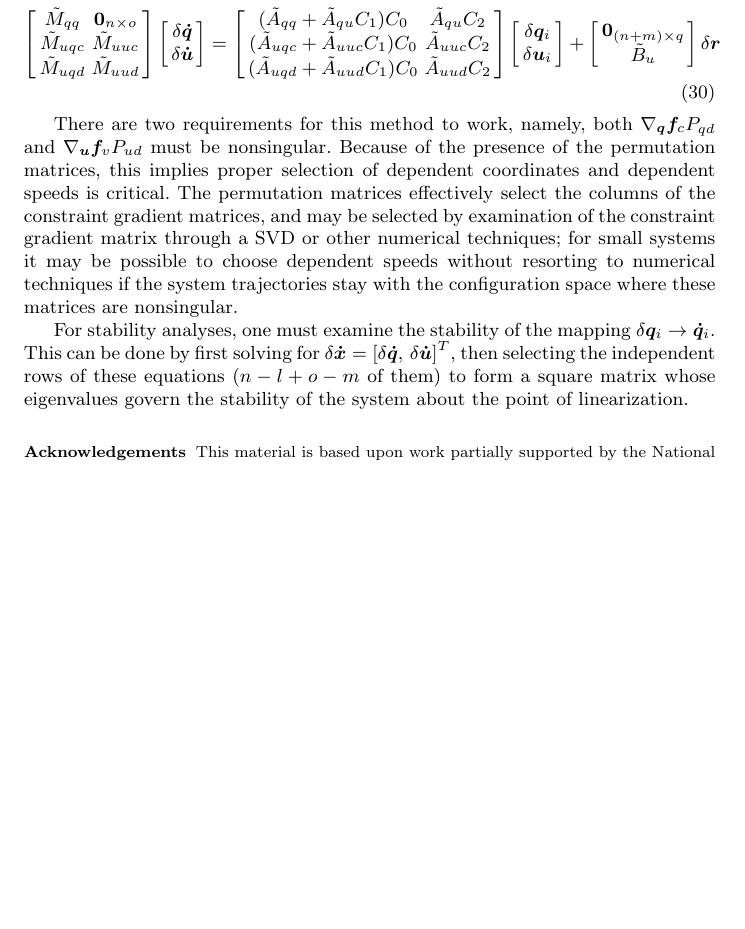
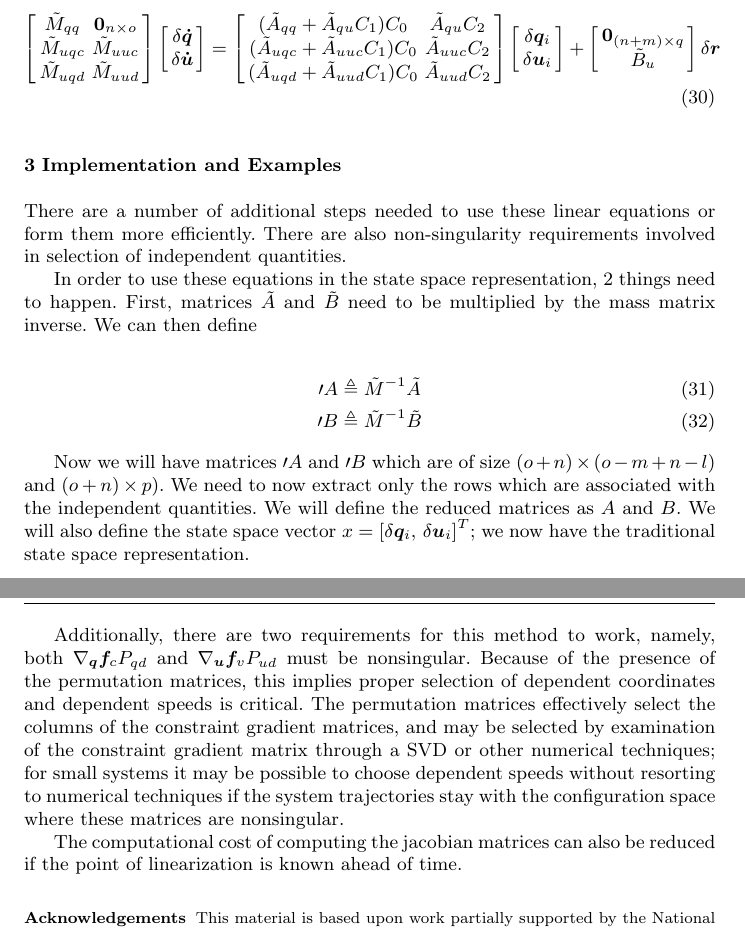
Before and after one commit to hazelnusse/SympyMechanicsPaper, a LaTeX paper (PetersonGedeHubbard2012.tex): part of page 5 of 5 before the commit and two parts of pages 5 and 6 of 6 after it, the two joined at a grey line, cut so that both start at the same text, the shorter picture padded with empty space. Compiled offline with pdfLaTeX.

Commit message:
Started splitting up sections

```diff
--- a/PetersonGedeHubbard2012.tex
+++ b/PetersonGedeHubbard2012.tex
@@ -401,7 +407,39 @@ rewrite equation (\ref{eq:state_space_unconstrained}) as
     \delta \bm{r}
 \end{align}
 
-There are two requirements for this method to work, namely, both
+
+\section{Implementation and Examples}
+
+There are a number of additional steps needed to use these linear equations or
+form them more efficiently. There are also non-singularity requirements
+involved in selection of independent quantities.
+
+In order to use these equations in the state space representation, 2 things
+need to happen. First, matrices $\tilde{A}$ and $\tilde{B}$ need to be
+multiplied by the mass matrix inverse. We can then define
+
+\begin{align}
+    \prime{A} &\triangleq \tilde{M}^{-1} \tilde{A} \\
+    \prime{B} &\triangleq \tilde{M}^{-1} \tilde{B}
+\end{align}
+
+Now we will have matrices $\prime{A}$ and $\prime{B}$ which are of size $(o +
+n) \times (o - m + n - l)$ and $(o + n) \times p)$. We need to now extract only
+the rows which are associated with the independent quantities. We will define
+% Is there a better way to write transforming A' to A, B' to B?
+% Could we use the permutation matrices here?
+the reduced matrices as $A$ and $B$. We will also define the state space vector
+$x = \left[\delta\bm{q}_i,\,\delta\bm{u}_i\right]^{T}$; we now have the
+traditional state space representation.
+
+%For stability analyses, one must examine the stability of the mapping $\delta
+%\bm{q}_i \to \bm{\dot{q}}_i$.  This can be done by first solving for
+%$\delta\bm{\dot{x}} = \left[\delta\bm{\dot{q}},\,\delta\bm{\dot{u}}\right]^{T}$, then selecting
+%the independent rows of these equations ($n-l+o-m$ of them) to form a square
+%matrix whose eigenvalues govern the stability of the system about the point of
+%linearization.
+
+Additionally, there are two requirements for this method to work, namely, both
 $\nabla_{\bm{q}}\bm{f}_{c} P_{qd}$ and $\nabla_{\bm{u}} \bm{f}_{v} P_{ud}$
 must be nonsingular.  Because of the presence of the permutation matrices, this
 implies proper selection of dependent coordinates and dependent speeds is
@@ -412,12 +450,10 @@ small systems it may be possible to choose dependent speeds without resorting
 to numerical techniques if the system trajectories stay with the configuration
 space where these matrices are nonsingular.
 
-For stability analyses, one must examine the stability of the mapping $\delta
-\bm{q}_i \to \bm{\dot{q}}_i$.  This can be done by first solving for
-$\delta\bm{\dot{x}} = \left[\delta\bm{\dot{q}},\,\delta\bm{\dot{u}}\right]^{T}$, then selecting
-the independent rows of these equations ($n-l+o-m$ of them) to form a square
-matrix whose eigenvalues govern the stability of the system about the point of
-linearization.
+The computational cost of computing the jacobian matrices can also be reduced
+if the point of linearization is known ahead of time.
+
+
 
 \begin{acknowledgements}
   This material is based upon work partially supported by the National Science
```
Also changed, not shown: PetersonGedeHubbard2012.tex (48 more changed lines).
